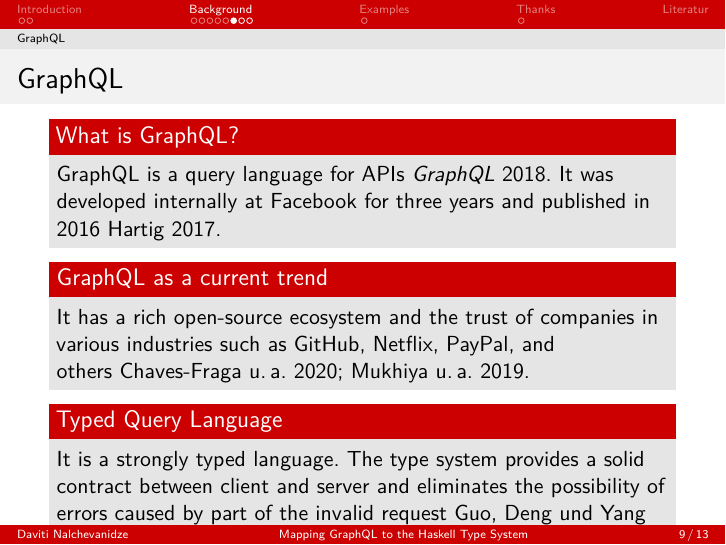
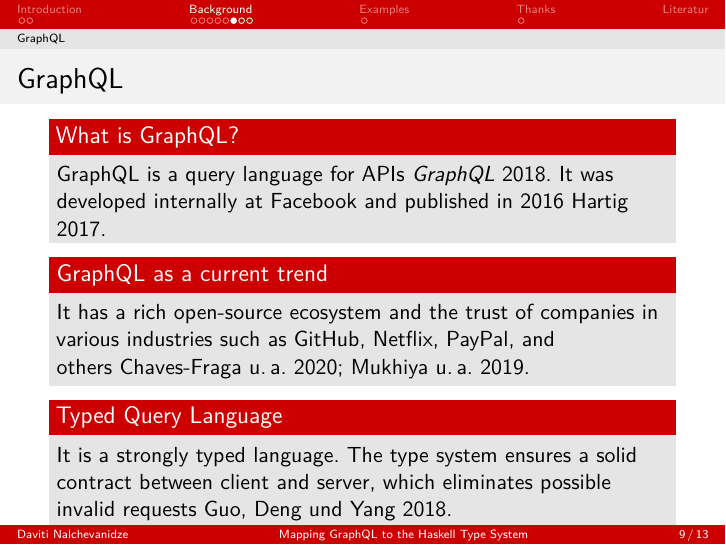
Before and after one commit to nalchevanidze/presentation-bsc, LaTeX slides (uhh.tex, which reads src/sections/background/gql.tex): page 9 of 18. Compiled offline with XeLaTeX.

Commit message:
Typed Query Language

```diff
--- a/src/sections/background/gql.tex
+++ b/src/sections/background/gql.tex
@@ -3,7 +3,7 @@
 \begin{frame}\frametitle{GraphQL}
 
   \begin{block}{What is GraphQL?}
-    GraphQL is a query language for APIs~\cite{gql-spec}. It was developed internally at  Facebook for three years and published in 2016~\cite{initial-analysis-of-gql}.
+    GraphQL is a query language for APIs~\cite{gql-spec}. It was developed internally at  Facebook and published in 2016~\cite{initial-analysis-of-gql}.
   \end{block}
 
   \begin{block}{GraphQL as a current trend}
@@ -11,14 +11,12 @@
   \end{block}
 
 \begin{block}{Typed Query Language}
-  It is a strongly typed language. The type system provides a solid contract between client and server and eliminates the possibility of errors caused by part of the invalid request~\cite{real-time-sys-arc-based-on-gql}.
+  It is a strongly typed language. The type system ensures a solid contract between client and server, which eliminates possible invalid requests~\cite{real-time-sys-arc-based-on-gql}.
 \end{block}
 
 \end{frame}
 
 \begin{frame}\frametitle{Advantages of GraphQL}
-
-% reduces unnecessary transmission costs.which interesting for mobile applications, often faced with limited bandwidth and speed
 
 \begin{block}{Performance and efficiency improvement}
 \begin{itemize}
```
Also changed, not shown: src/sections/background/gql.tex (2 more changed lines).
